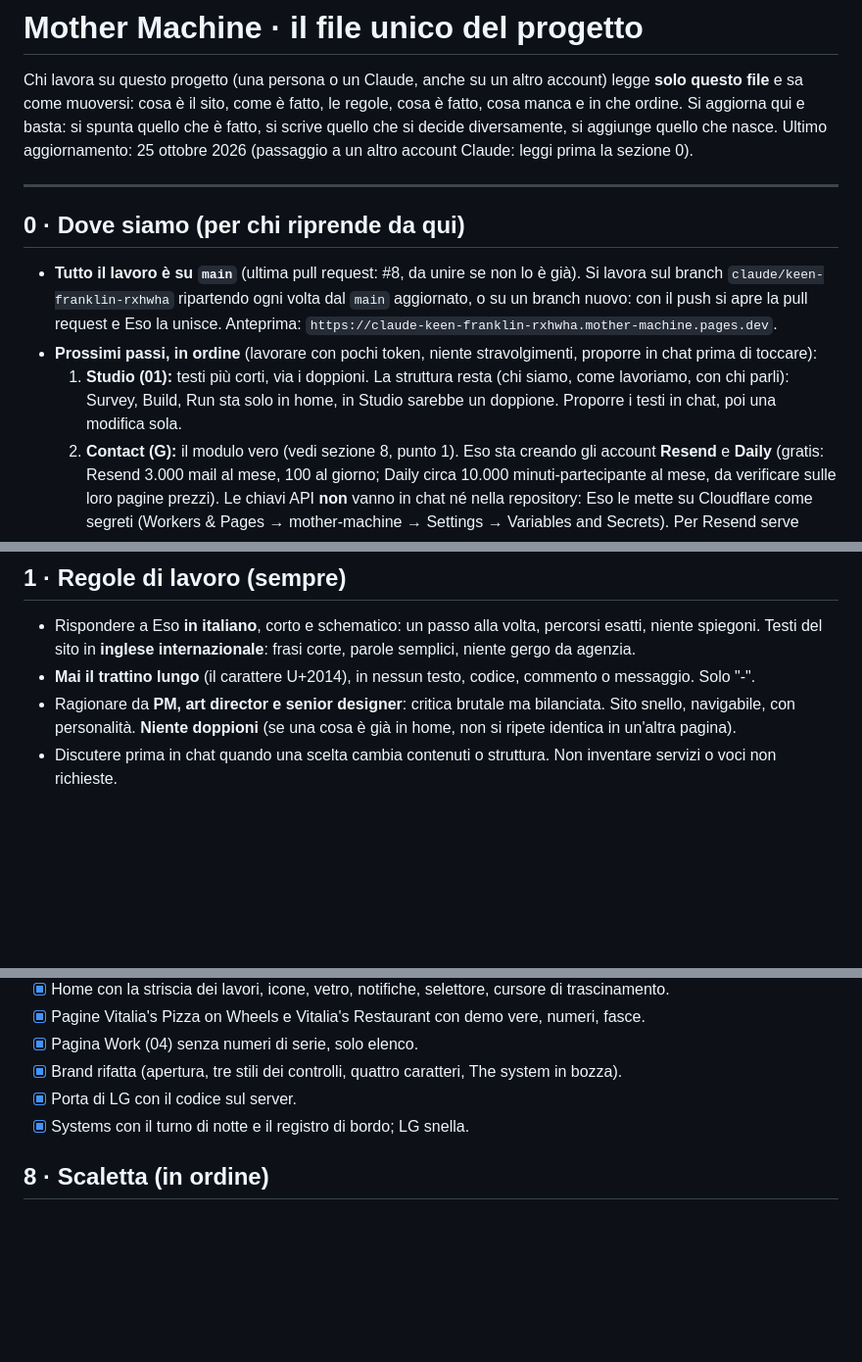
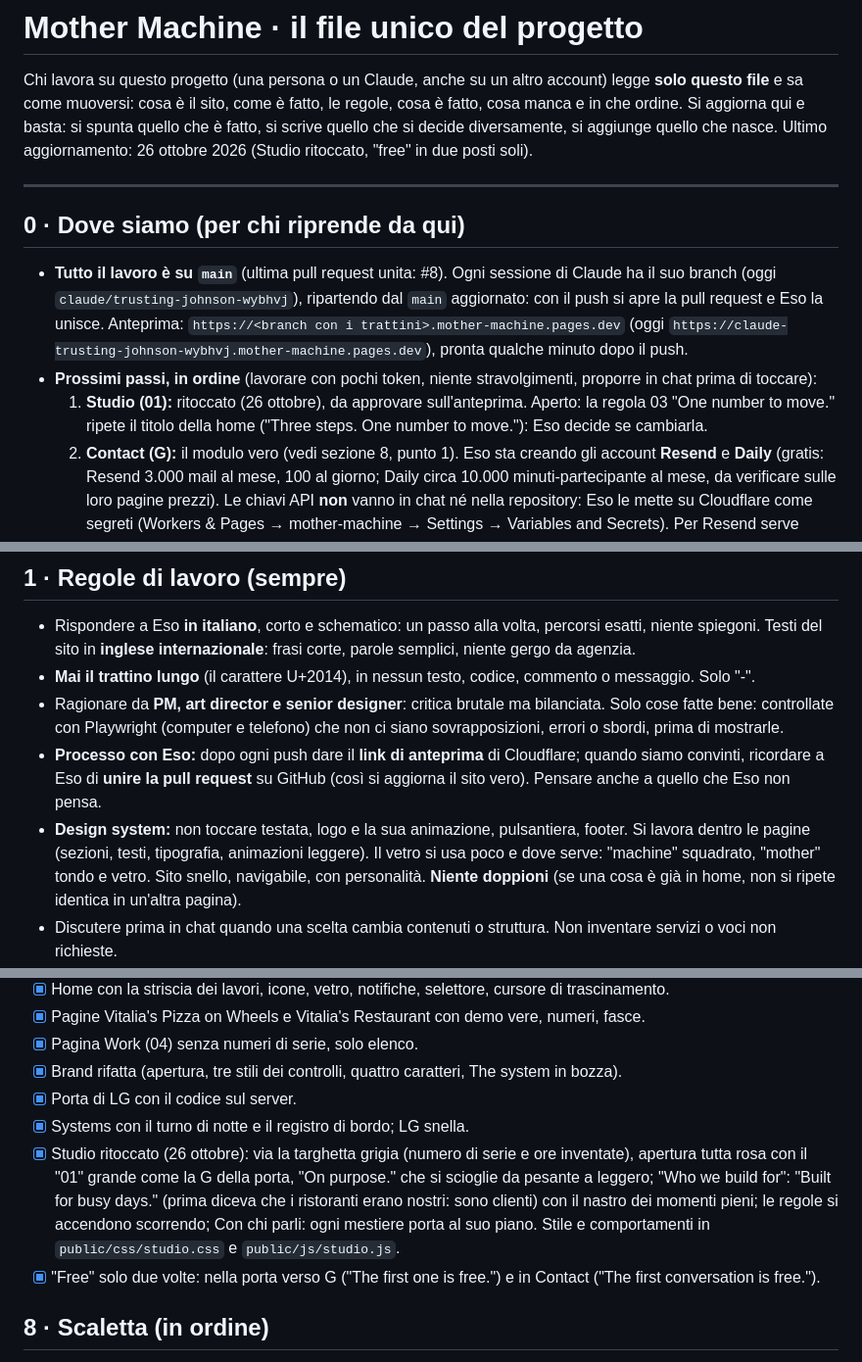
Before and after one commit to esoimage-dev/mother-machine, a Markdown page: CLAUDE.md, 3 parts joined by grey strips. Shown at 98% size. Rendered like a GitHub page; blank space fills up the shorter version.

Commit message:
CLAUDE.md: Studio fatto, free in due posti, regole di processo (anteprima, pull request, Playwright)
Co-Authored-By: Claude Opus 5.5 <noreply@anthropic.com>
Claude-Session: https://claude.ai/code/session_015pPiU1RvL63vWwvBGfRVjA

```diff
--- a/CLAUDE.md
+++ b/CLAUDE.md
@@ -3,15 +3,17 @@
 Chi lavora su questo progetto (una persona o un Claude, anche su un altro account) legge **solo questo file** e sa
 come muoversi: cosa è il sito, come è fatto, le regole, cosa è fatto, cosa manca e in che ordine. Si aggiorna qui e
 basta: si spunta quello che è fatto, si scrive quello che si decide diversamente, si aggiunge quello che nasce.
-Ultimo aggiornamento: 25 ottobre 2026 (passaggio a un altro account Claude: leggi prima la sezione 0).
+Ultimo aggiornamento: 26 ottobre 2026 (Studio ritoccato, "free" in due posti soli).
 
 ---
 
 ## 0 · Dove siamo (per chi riprende da qui)
-- **Tutto il lavoro è su `main`** (ultima pull request: #8, da unire se non lo è già). Si lavora sul branch `claude/keen-franklin-rxhwha`
-  ripartendo ogni volta dal `main` aggiornato, o su un branch nuovo: con il push si apre la pull request e Eso la unisce. Anteprima: `https://claude-keen-franklin-rxhwha.mother-machine.pages.dev`.
+- **Tutto il lavoro è su `main`** (ultima pull request unita: #8). Ogni sessione di Claude ha il suo branch (oggi `claude/trusting-johnson-wybhvj`),
+  ripartendo dal `main` aggiornato: con il push si apre la pull request e Eso la unisce. Anteprima: `https://<branch con i trattini>.mother-machine.pages.dev`
+  (oggi `https://claude-trusting-johnson-wybhvj.mother-machine.pages.dev`), pronta qualche minuto dopo il push.
 - **Prossimi passi, in ordine** (lavorare con pochi token, niente stravolgimenti, proporre in chat prima di toccare):
-  1. **Studio (01):** testi più corti, via i doppioni. La struttura resta (chi siamo, come lavoriamo, con chi parli): Survey, Build, Run sta solo in home, in Studio sarebbe un doppione. Proporre i testi in chat, poi una modifica sola.
+  1. **Studio (01):** ritoccato (26 ottobre), da approvare sull'anteprima. Aperto: la regola 03 "One number to move."
+     ripete il titolo della home ("Three steps. One number to move."): Eso decide se cambiarla.
   2. **Contact (G):** il modulo vero (vedi sezione 8, punto 1). Eso sta creando gli account **Resend** e **Daily**
      (gratis: Resend 3.000 mail al mese, 100 al giorno; Daily circa 10.000 minuti-partecipante al mese, da verificare
      sulle loro pagine prezzi). Le chiavi API **non** vanno in chat né nella repository: Eso le mette su Cloudflare come
@@ -52,7 +54,12 @@ Ultimo aggiornamento: 25 ottobre 2026 (passaggio a un altro account Claude: legg
 - Rispondere a Eso **in italiano**, corto e schematico: un passo alla volta, percorsi esatti, niente spiegoni.
   Testi del sito in **inglese internazionale**: frasi corte, parole semplici, niente gergo da agenzia.
 - **Mai il trattino lungo** (il carattere U+2014), in nessun testo, codice, commento o messaggio. Solo "-".
-- Ragionare da **PM, art director e senior designer**: critica brutale ma bilanciata. Sito snello, navigabile,
+- Ragionare da **PM, art director e senior designer**: critica brutale ma bilanciata. Solo cose fatte bene: controllate con
+  Playwright (computer e telefono) che non ci siano sovrapposizioni, errori o sbordi, prima di mostrarle.
+- **Processo con Eso:** dopo ogni push dare il **link di anteprima** di Cloudflare; quando siamo convinti, ricordare a Eso di
+  **unire la pull request** su GitHub (così si aggiorna il sito vero). Pensare anche a quello che Eso non pensa.
+- **Design system:** non toccare testata, logo e la sua animazione, pulsantiera, footer. Si lavora dentro le pagine (sezioni,
+  testi, tipografia, animazioni leggere). Il vetro si usa poco e dove serve: "machine" squadrato, "mother" tondo e vetro. Sito snello, navigabile,
   con personalità. **Niente doppioni** (se una cosa è già in home, non si ripete identica in un'altra pagina).
 - Discutere prima in chat quando una scelta cambia contenuti o struttura. Non inventare servizi o voci non richieste.
 - **Numeri:** quelli dei clienti li decide Eso (possono essere forti, è marketing, ma li dà o li approva lui).
@@ -159,6 +166,11 @@ Fuori dal palazzo: `/privacy`.
 - [x] Brand rifatta (apertura, tre stili dei controlli, quattro caratteri, The system in bozza).
 - [x] Porta di LG con il codice sul server.
 - [x] Systems con il turno di notte e il registro di bordo; LG snella.
+- [x] Studio ritoccato (26 ottobre): via la targhetta grigia (numero di serie e ore inventate), apertura tutta rosa con il
+  "01" grande come la G della porta, "On purpose." che si scioglie da pesante a leggero; "Who we build for": "Built for busy
+  days." (prima diceva che i ristoranti erano nostri: sono clienti) con il nastro dei momenti pieni; le regole si accendono
+  scorrendo; Con chi parli: ogni mestiere porta al suo piano. Stile e comportamenti in `public/css/studio.css` e `public/js/studio.js`.
+- [x] "Free" solo due volte: nella porta verso G ("The first one is free.") e in Contact ("The first conversation is free.").
 
 ## 8 · Scaletta (in ordine)
 1. [ ] **Contact vero.** Modulo → ordine salvato (Cloudflare D1) → anti spam (Turnstile) → mail di conferma al cliente
```
Also changed, not shown: other parts of CLAUDE.md (+1 -2 lines).
